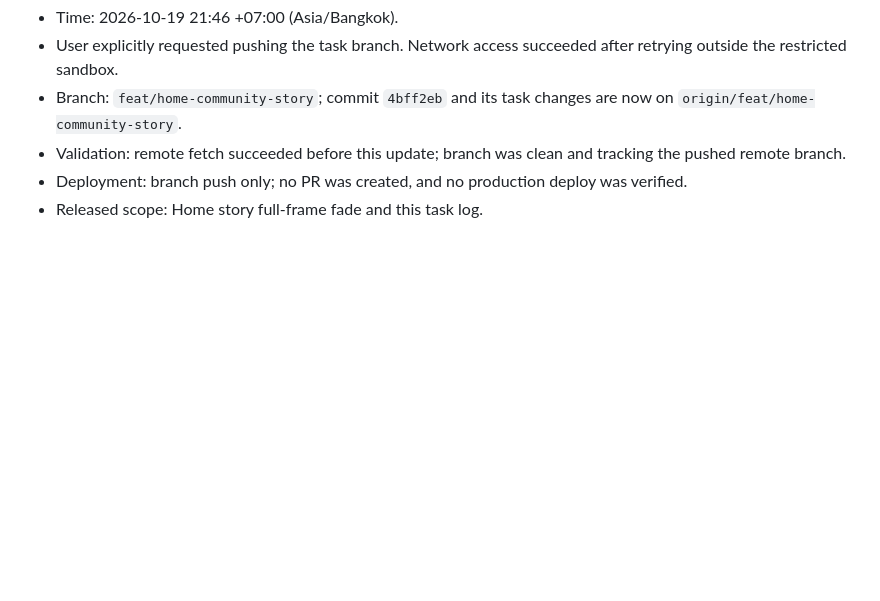
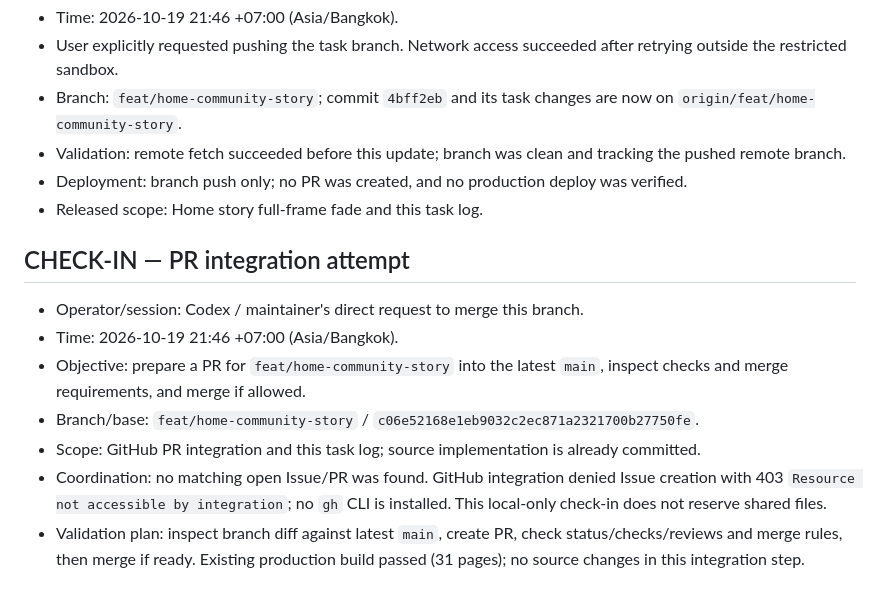
Before and after one commit to intaniadebate/intaniadebate, a Markdown page: docs/work-sessions/2026-10-19-home-community-story.md, the part around the change. Rendered like a GitHub page; blank space fills up the shorter version.

Commit message:
Record Home story PR integration check-in

```diff
--- a/docs/work-sessions/2026-10-19-home-community-story.md
+++ b/docs/work-sessions/2026-10-19-home-community-story.md
@@ -140,3 +140,13 @@ GitHub connector cannot create an Issue (403 Resource not accessible by integrat
 - Validation: remote fetch succeeded before this update; branch was clean and tracking the pushed remote branch.
 - Deployment: branch push only; no PR was created, and no production deploy was verified.
 - Released scope: Home story full-frame fade and this task log.
+
+## CHECK-IN — PR integration attempt
+
+- Operator/session: Codex / maintainer's direct request to merge this branch.
+- Time: 2026-10-19 21:46 +07:00 (Asia/Bangkok).
+- Objective: prepare a PR for `feat/home-community-story` into the latest `main`, inspect checks and merge requirements, and merge if allowed.
+- Branch/base: `feat/home-community-story` / `c06e52168e1eb9032c2ec871a2321700b27750fe`.
+- Scope: GitHub PR integration and this task log; source implementation is already committed.
+- Coordination: no matching open Issue/PR was found. GitHub integration denied Issue creation with 403 `Resource not accessible by integration`; no `gh` CLI is installed. This local-only check-in does not reserve shared files.
+- Validation plan: inspect branch diff against latest `main`, create PR, check status/checks/reviews and merge rules, then merge if ready. Existing production build passed (31 pages); no source changes in this integration step.
```
